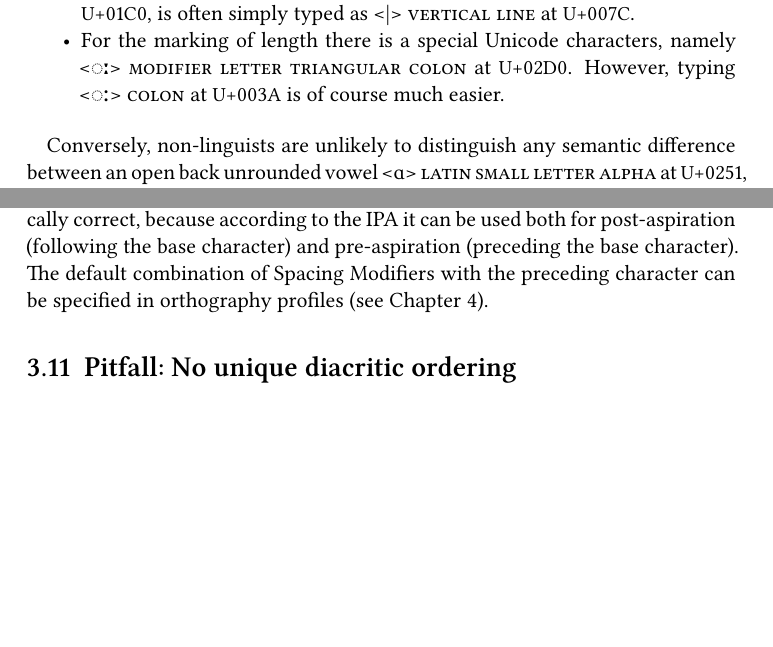
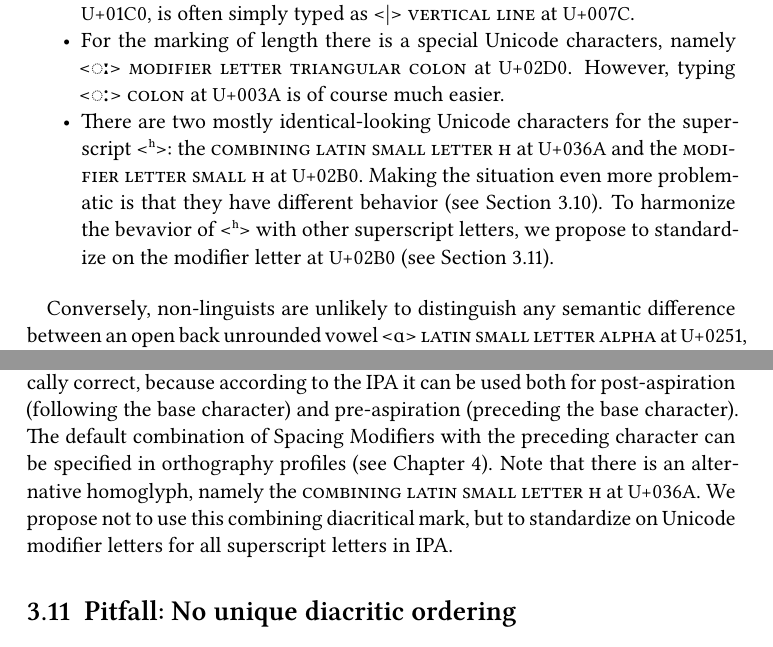
Before and after one commit to unicode-cookbook/cookbook, a LaTeX thesis (unicode.tex, which reads chapters/ipa_meets_unicode.tex): two parts of pages 56 and 64 of 98, joined at a grey line, cut so that both start at the same text, the shorter picture padded with empty space. The pictures show the PDF file unicode.pdf that the author committed with the source.

Commit message:
adding note on superscript h

```diff
--- a/chapters/ipa_meets_unicode.tex
+++ b/chapters/ipa_meets_unicode.tex
@@ -758,6 +758,14 @@ Unicode Standard are the following.
   \item For the marking of length there is a special Unicode characters, namely
         <\dia{02D0}> \textsc{modifier letter triangular colon} at \uni{02D0}. However,
         typing <\dia{003A}> \textsc{colon} at \uni{003A} is of course much easier.
+  \item There are two mostly identical-looking Unicode characters for the superscript
+        <ʰ>: the \textsc{combining latin small letter h} at \uni{036A} and the
+        \textsc{modifier letter small h} at \uni{02B0}. Making the situation
+        even more problematic is that they have different behavior (see
+        Section~\ref{pitfall-different-notions-of-diacritics}). To harmonize the
+        bevavior of <ʰ> with other superscript letters, we propose to
+        standardize on the modifier letter at \uni{02B0} (see
+        Section~\ref{pitfall-no-unique-diacritic-ordering}).
 
 \end{itemize}
 
@@ -1202,7 +1210,10 @@ is also linguistically correct, because according to the IPA it can be used both
 for post-aspiration (following the base character) and pre-aspiration (preceding
 the base character). The default combination of Spacing Modifiers with the
 preceding character can be specified in orthography profiles (see
-Chapter~\ref{orthography-profiles}).
+Chapter~\ref{orthography-profiles}). Note that there is an alternative
+homoglyph, namely the \textsc{combining latin small letter h} at \uni{036A}. We
+propose not to use this combining diacritical mark, but to standardize on
+Unicode modifier letters for all superscript letters in IPA.
 
 % ==========================
 \section{Pitfall: No unique diacritic ordering}
```
Also changed, not shown: unicode.pdf, chapters/ipa_meets_unicode.tex (25 more changed lines).
